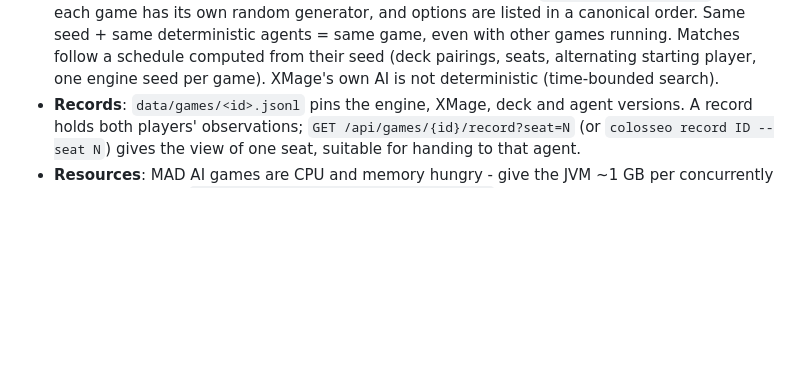
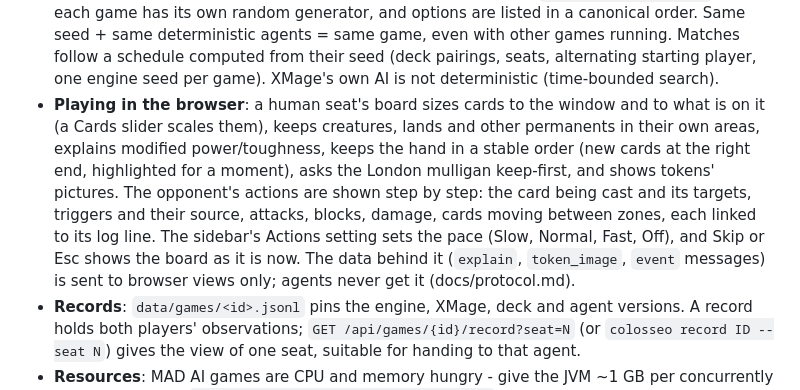
Before and after one commit to glicerico/mtg-colosseo, a Markdown page: README.md, the part around the change. Rendered like a GitHub page; blank space fills up the shorter version.

Commit message:
README: playing in the browser (the board, the hand, the London mulligan, token pictures, the opponent's actions step by step)

```diff
--- a/README.md
+++ b/README.md
@@ -155,6 +155,14 @@ other languages), [docs/architecture.md](docs/architecture.md) (engine internals
   same game, even with other games running. Matches follow a schedule computed from their seed (deck pairings,
   seats, alternating starting player, one engine seed per game). XMage's own AI is not deterministic
   (time-bounded search).
+- **Playing in the browser**: a human seat's board sizes cards to the window and to what is on it (a Cards
+  slider scales them), keeps creatures, lands and other permanents in their own areas, explains modified
+  power/toughness, keeps the hand in a stable order (new cards at the right end, highlighted for a moment), asks
+  the London mulligan keep-first, and shows tokens' pictures. The opponent's actions are shown step by step: the
+  card being cast and its targets, triggers and their source, attacks, blocks, damage, cards moving between
+  zones, each linked to its log line. The sidebar's Actions setting sets the pace (Slow, Normal, Fast, Off), and
+  Skip or Esc shows the board as it is now. The data behind it (`explain`, `token_image`, `event` messages) is
+  sent to browser views only; agents never get it (docs/protocol.md).
 - **Records**: `data/games/<id>.jsonl` pins the engine, XMage, deck and agent versions. A record holds both
   players' observations; `GET /api/games/{id}/record?seat=N` (or `colosseo record ID --seat N`) gives the view
   of one seat, suitable for handing to that agent.
```
